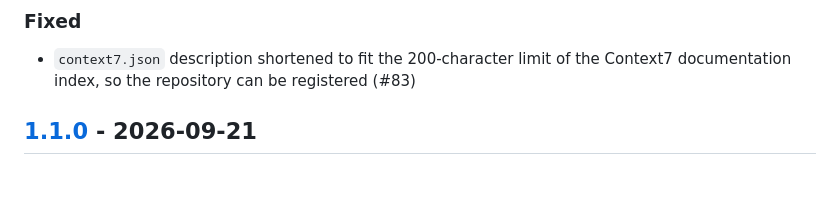
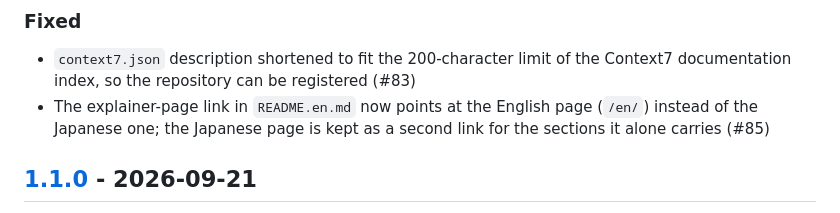
Before and after one commit to HideTsug/org-os-starter, a Markdown page: CHANGELOG.md, the part around the change. Drawn GitHub-style; blank space fills up the shorter version.

```diff
--- a/CHANGELOG.md
+++ b/CHANGELOG.md
@@ -11,6 +11,7 @@ Changes on `main` since v1.1.0.
 ### Fixed
 
 - `context7.json` description shortened to fit the 200-character limit of the Context7 documentation index, so the repository can be registered (#83)
+- The explainer-page link in `README.en.md` now points at the English page (`/en/`) instead of the Japanese one; the Japanese page is kept as a second link for the sections it alone carries (#85)
 
 ## [1.1.0] - 2026-09-21
 
```
Also changed, not shown: README.en.md (+1 -1 lines), docs/ja/CHANGELOG.md (+1 -0 lines).
